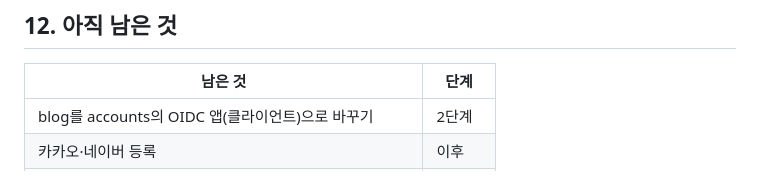
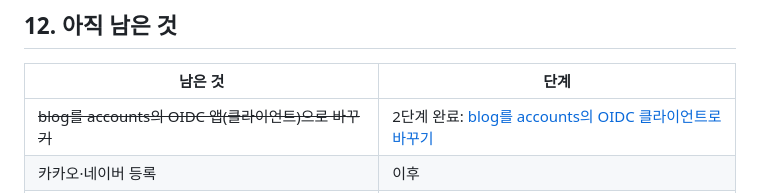
Before and after one commit to 51SB-ANTIMONY/blog, a Markdown page: note/15_sso/05_accounts_implementation.md, the part around the change. Rendered like a GitHub page.

Commit message:
docs: add blog OIDC client step 2 to study notes

```diff
--- a/note/15_sso/05_accounts_implementation.md
+++ b/note/15_sso/05_accounts_implementation.md
@@ -585,7 +585,7 @@ accounts/frontend/
 ## 12. 아직 남은 것
 | 남은 것 | 단계 |
 |---|---|
-| blog를 accounts의 OIDC 앱(클라이언트)으로 바꾸기 | 2단계 |
+| ~~blog를 accounts의 OIDC 앱(클라이언트)으로 바꾸기~~ | 2단계 완료: [blog를 accounts의 OIDC 클라이언트로 바꾸기](./07_blog_oidc_client.md) |
 | 카카오·네이버 등록 | 이후 |
 | 서명 키 저장, 앱 등록 정보·발급 토큰·회원을 영구 DB에 저장 | 배포 전 |
 | 약관 내용, 왼쪽 소개 문구 | 배포 전 |
```
Also changed, not shown: note/15_sso/07_blog_oidc_client.md (added, +286 -0 lines).
